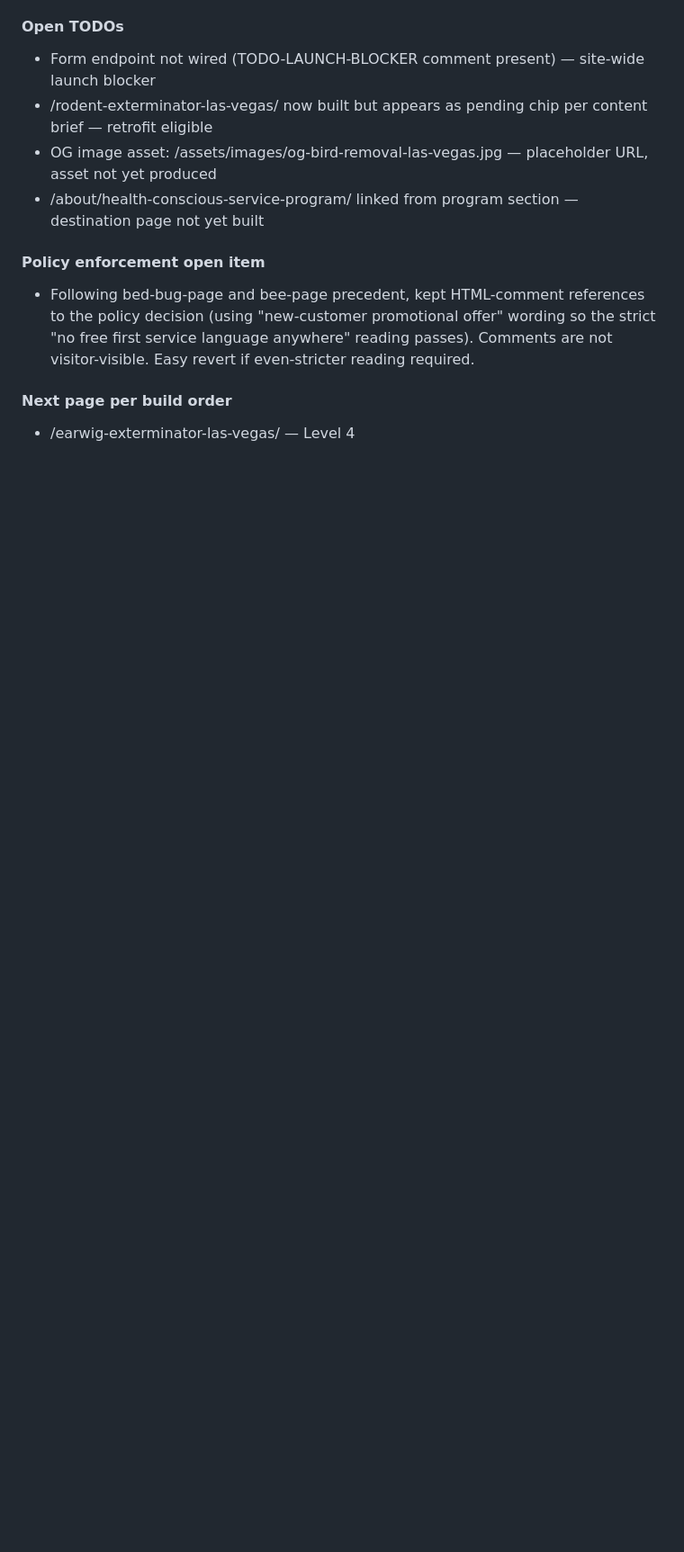
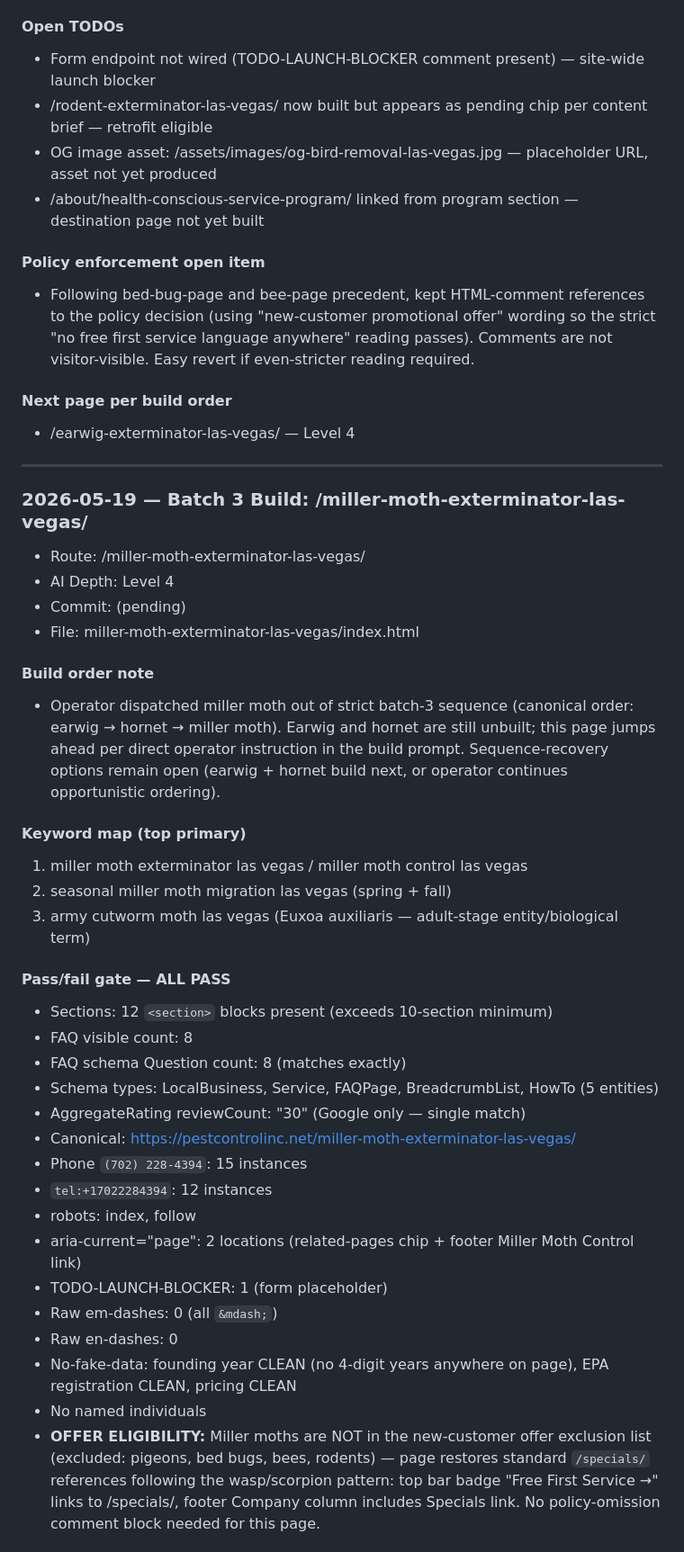
Before and after one commit to SedrickHarris/pest-control-inc-site, a Markdown page: docs/site-os/implementation-log.md, the part around one of its changes. Shown at 90% size. GitHub-like rendering; blank space fills up the shorter version.

Commit message:
docs(site-os): log miller moth page build — Batch 3 Level 4 pass/fail gate + offer eligibility note
Co-Authored-By: Claude Opus 4.7 (1M context) <noreply@anthropic.com>

```diff
--- a/docs/site-os/implementation-log.md
+++ b/docs/site-os/implementation-log.md
@@ -455,3 +455,39 @@ Open items:
 
 #### Next page per build order
 - /earwig-exterminator-las-vegas/ — Level 4
+
+---
+
+### 2026-05-19 — Batch 3 Build: /miller-moth-exterminator-las-vegas/
+
+- Route: /miller-moth-exterminator-las-vegas/
+- AI Depth: Level 4
+- Commit: (pending)
+- File: miller-moth-exterminator-las-vegas/index.html
+
+#### Build order note
+- Operator dispatched miller moth out of strict batch-3 sequence (canonical order: earwig → hornet → miller moth). Earwig and hornet are still unbuilt; this page jumps ahead per direct operator instruction in the build prompt. Sequence-recovery options remain open (earwig + hornet build next, or operator continues opportunistic ordering).
+
+#### Keyword map (top primary)
+1. miller moth exterminator las vegas / miller moth control las vegas
+2. seasonal miller moth migration las vegas (spring + fall)
+3. army cutworm moth las vegas (Euxoa auxiliaris — adult-stage entity/biological term)
+
+#### Pass/fail gate — ALL PASS
+- Sections: 12 `<section>` blocks present (exceeds 10-section minimum)
+- FAQ visible count: 8
+- FAQ schema Question count: 8 (matches exactly)
+- Schema types: LocalBusiness, Service, FAQPage, BreadcrumbList, HowTo (5 entities)
+- AggregateRating reviewCount: "30" (Google only — single match)
+- Canonical: https://pestcontrolinc.net/miller-moth-exterminator-las-vegas/
+- Phone `(702) 228-4394`: 15 instances
+- `tel:+17022284394`: 12 instances
+- robots: index, follow
+- aria-current="page": 2 locations (related-pages chip + footer Miller Moth Control link)
+- TODO-LAUNCH-BLOCKER: 1 (form placeholder)
+- Raw em-dashes: 0 (all `&mdash;`)
+- Raw en-dashes: 0
+- No-fake-data: founding year CLEAN (no 4-digit years anywhere on page), EPA registration CLEAN, pricing CLEAN
+- No named individuals
+- **OFFER ELIGIBILITY:** Miller moths are NOT in the new-customer offer exclusion list (excluded: pigeons, bed bugs, bees, rodents) — page restores standard `/specials/` references following the wasp/scorpion pattern: top bar badge "Free First Service →" links to /specials/, footer Company column includes Specials link. No policy-omission comment block needed for this page.
+
```
Also changed, not shown: other parts of docs/site-os/implementation-log.md (+24 -0 lines).
